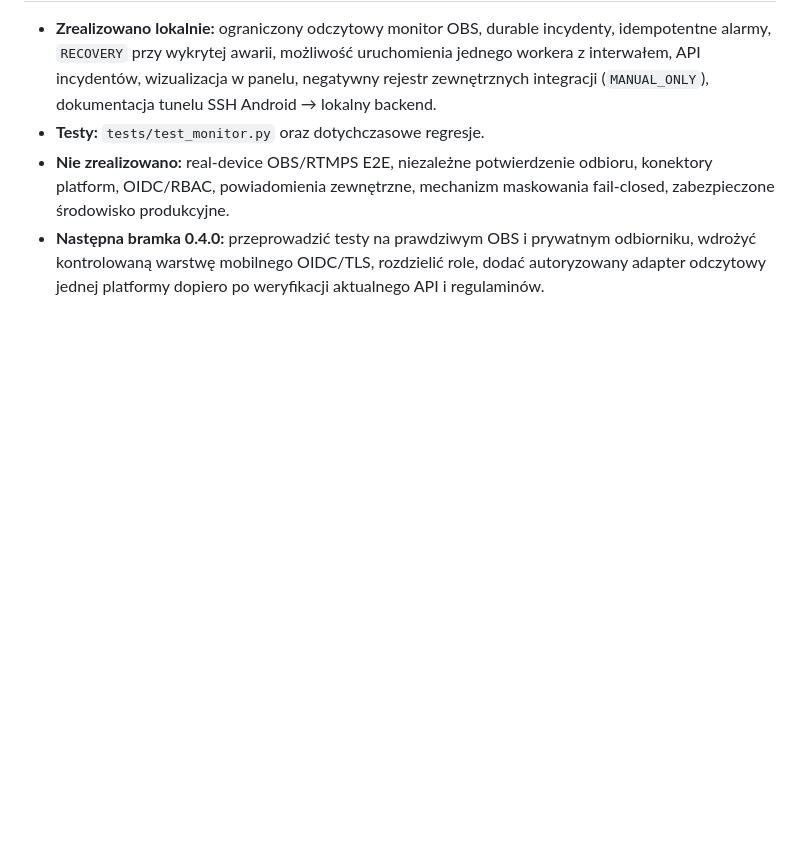
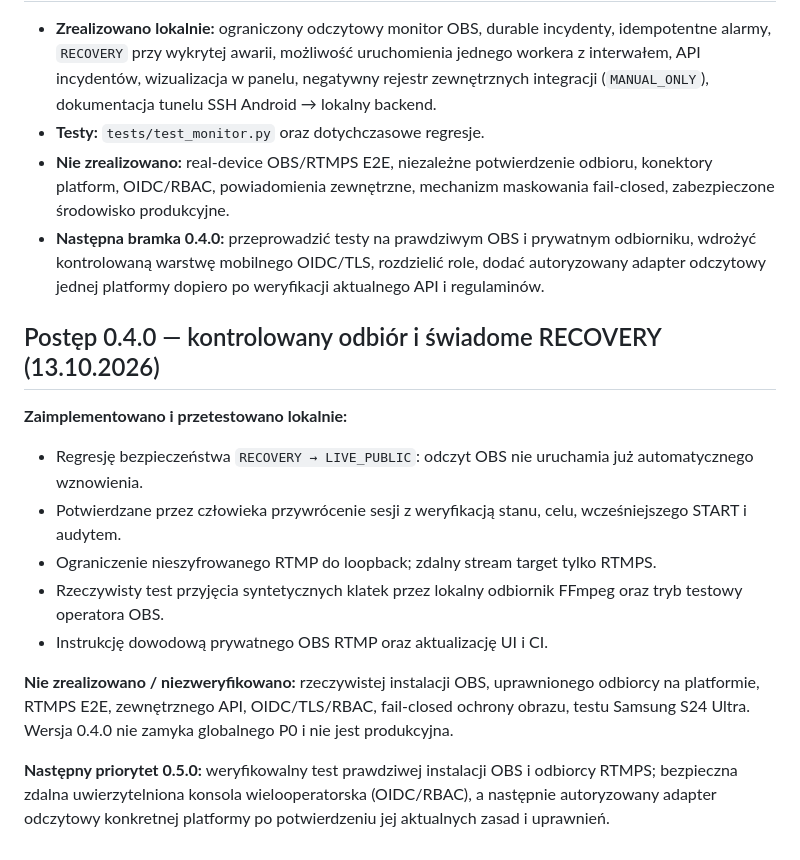
Before and after one commit to mojealterego/AdultCam-Omega-, a Markdown page: ROADMAP.md, the part around the change. GitHub-like rendering; blank space fills up the shorter version.

Commit message:
docs(0.4): update milestone, safety scope and roadmap

```diff
--- a/ROADMAP.md
+++ b/ROADMAP.md
@@ -74,3 +74,22 @@ Nie łącz zewnętrznych platform i nie aktywuj płatnych automatyzacji bez zgod
 - **Testy:** `tests/test_monitor.py` oraz dotychczasowe regresje.
 - **Nie zrealizowano:** real-device OBS/RTMPS E2E, niezależne potwierdzenie odbioru, konektory platform, OIDC/RBAC, powiadomienia zewnętrzne, mechanizm maskowania fail-closed, zabezpieczone środowisko produkcyjne.
 - **Następna bramka 0.4.0:** przeprowadzić testy na prawdziwym OBS i prywatnym odbiorniku, wdrożyć kontrolowaną warstwę mobilnego OIDC/TLS, rozdzielić role, dodać autoryzowany adapter odczytowy jednej platformy dopiero po weryfikacji aktualnego API i regulaminów.
+
+## Postęp 0.4.0 — kontrolowany odbiór i świadome RECOVERY (13.10.2026)
+
+**Zaimplementowano i przetestowano lokalnie:**
+- Regresję bezpieczeństwa `RECOVERY → LIVE_PUBLIC`: odczyt OBS nie uruchamia już automatycznego wznowienia.
+- Potwierdzane przez człowieka przywrócenie sesji z weryfikacją stanu, celu, wcześniejszego START i audytem.
+- Ograniczenie nieszyfrowanego RTMP do loopback; zdalny stream target tylko RTMPS.
+- Rzeczywisty test przyjęcia syntetycznych klatek przez lokalny odbiornik FFmpeg oraz tryb testowy operatora OBS.
+- Instrukcję dowodową prywatnego OBS RTMP oraz aktualizację UI i CI.
+
+**Nie zrealizowano / niezweryfikowano:** rzeczywistej instalacji OBS,
+uprawnionego odbiorcy na platformie, RTMPS E2E, zewnętrznego API,
+OIDC/TLS/RBAC, fail-closed ochrony obrazu, testu Samsung S24 Ultra.
+Wersja 0.4.0 nie zamyka globalnego P0 i nie jest produkcyjna.
+
+**Następny priorytet 0.5.0:** weryfikowalny test prawdziwej instalacji OBS i odbiorcy RTMPS;
+bezpieczna zdalna uwierzytelniona konsola wielooperatorska (OIDC/RBAC),
+a następnie autoryzowany adapter odczytowy konkretnej platformy
+po potwierdzeniu jej aktualnych zasad i uprawnień.
```
